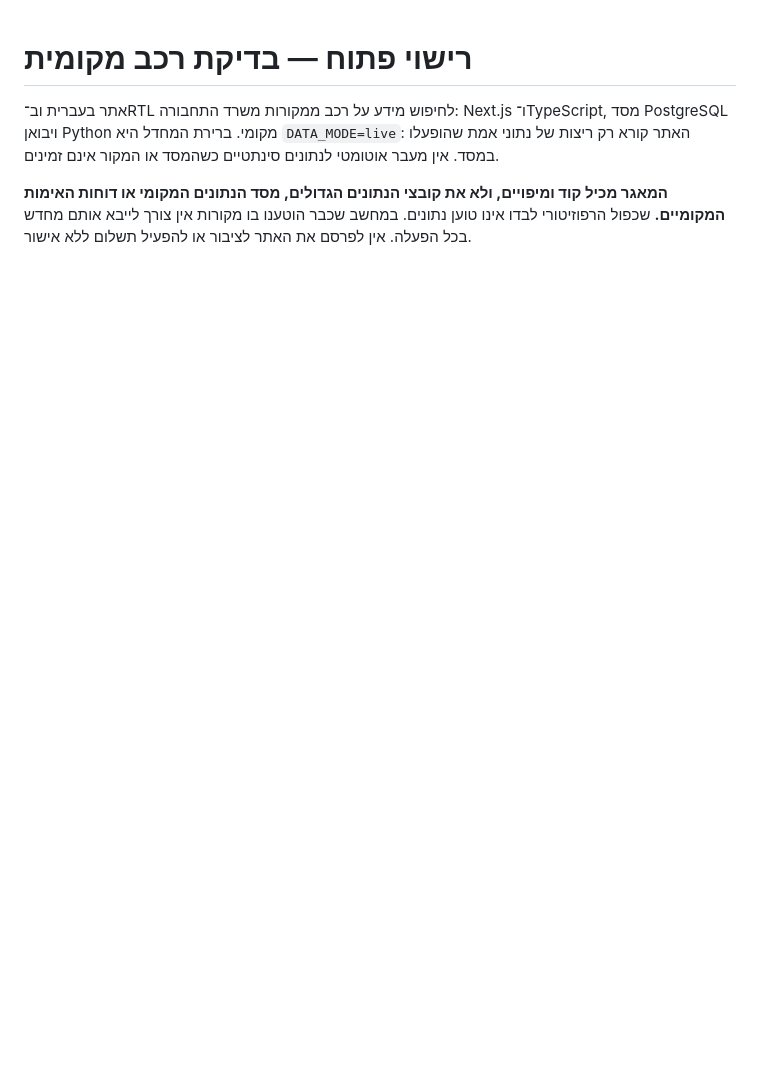
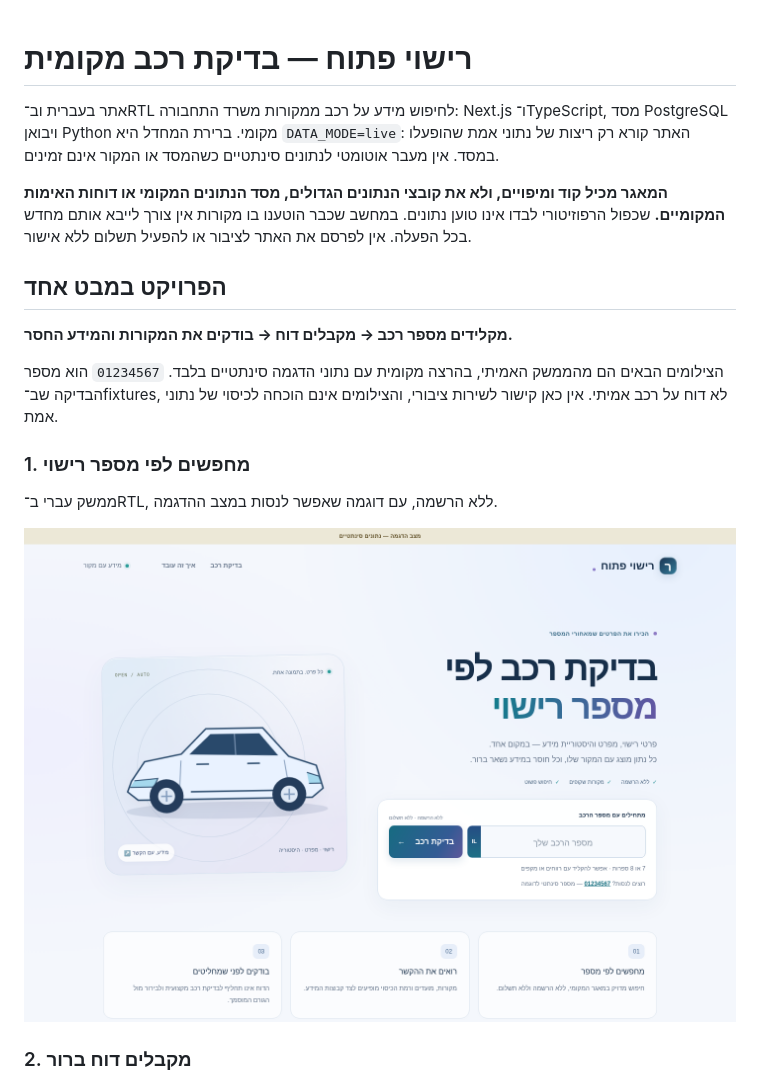
Before and after one commit to razmazlih/rishui-patuach, a Markdown page: README.md, the part around one of its changes. Rendered like a GitHub page; pictures changed too: docs/screenshots/01-search.png (added); blank space fills up the shorter version.

```diff
--- a/README.md
+++ b/README.md
@@ -3,3 +3,18 @@
 אתר בעברית וב־RTL לחיפוש מידע על רכב ממקורות משרד התחבורה: Next.js ו־TypeScript, מסד PostgreSQL ויבואן Python מקומי. ברירת המחדל היא `DATA_MODE=live`: האתר קורא רק ריצות של נתוני אמת שהופעלו במסד. אין מעבר אוטומטי לנתונים סינתטיים כשהמסד או המקור אינם זמינים.
 
 **המאגר מכיל קוד ומיפויים, ולא את קובצי הנתונים הגדולים, מסד הנתונים המקומי או דוחות האימות המקומיים.** שכפול הרפוזיטורי לבדו אינו טוען נתונים. במחשב שכבר הוטענו בו מקורות אין צורך לייבא אותם מחדש בכל הפעלה. אין לפרסם את האתר לציבור או להפעיל תשלום ללא אישור.
+
+## הפרויקט במבט אחד
+
+**מקלידים מספר רכב → מקבלים דוח → בודקים את המקורות והמידע החסר.**
+
+הצילומים הבאים הם מהממשק האמיתי, בהרצה מקומית עם נתוני הדגמה סינתטיים בלבד. `01234567` הוא מספר הבדיקה שב־fixtures, לא דוח על רכב אמיתי. אין כאן קישור לשירות ציבורי, והצילומים אינם הוכחה לכיסוי של נתוני אמת.
+
+### 1. מחפשים לפי מספר רישוי
+
+ממשק עברי ב־RTL, ללא הרשמה, עם דוגמה שאפשר לנסות במצב ההדגמה.
+
+![מסך החיפוש של רישוי פתוח: שדה מספר רכב, כפתור בדיקה ובאנר נתונים סינתטיים](docs/screenshots/01-search.png)
+
+### 2. מקבלים דוח ברור
+
```
Also changed, not shown: other parts of README.md (+22 -0 lines), docs/SCREENSHOTS.md (added, +59 -0 lines), docs/screenshots/02-report.png (added), docs/screenshots/03-ownership.png (added), docs/screenshots/04-sources.png (added), 1 other file.
